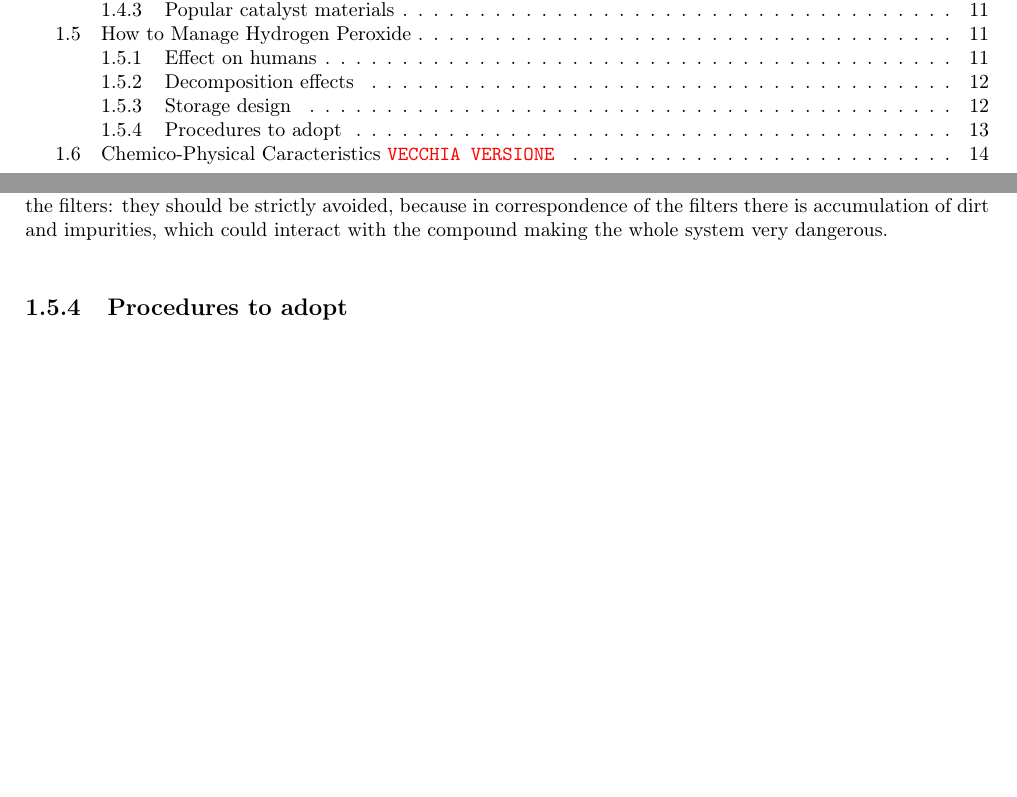
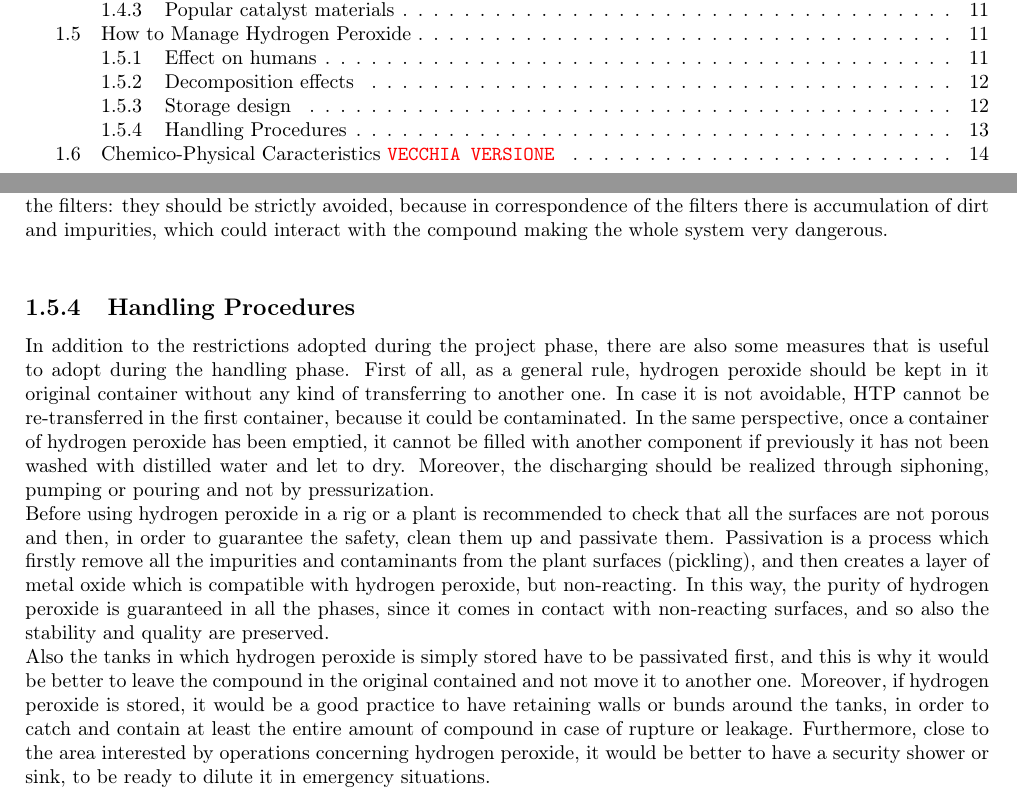
Before and after one commit to ludo2012/Tesi, a LaTeX thesis (Capitolo2_CaratteristicheHTP.tex): two parts of pages 1 and 13 of 14, joined at a grey line, cut so that both start at the same text, the shorter picture padded with empty space. Compiled offline with pdfLaTeX.

Commit message:
Add files via upload

```diff
--- a/Capitolo2_CaratteristicheHTP.tex
+++ b/Capitolo2_CaratteristicheHTP.tex
@@ -295,8 +295,11 @@ In order to prevent any kind of issue, some measures are commonly adopted which
 When hydrogen peroxide decomposes, steam and oxygen in gaseous phase are produced. This means that the pressure inside the tank will slightly, but progressively, increase during time. This happens always, also when the decomposition process is not promoted by any of the effects listed above, since the spontaneous decomposition rate is 1\%/year. In order to avoid the burst pressure, is important to guarantee a correct venting and avoid to store it in hermetically sealed containers. \\
 To meet the thermal issues, is important to guarantee that the heat produced by the decomposition process is correctly dissipated. In order to do that, the tanks have to be made of compatible and adapt materials, or, in the worst cases, they have to be cooled down by some devices responsible for doing it, for example some spraying systems of cold water. For this reason, also the ambient in which the tanks are conserved is usually not heated, unless exceptional cases, and vented. Moreover, all the conservation area has to be kept clean and free by flammable or incompatible materials, due to the possibility of leakages or drops. In this perspective, is also preferable to have the connecting pipes outside the conservation area or, at least, far away from any incompatible material. They have to be self-draining and the junctions have to be flanged, preferably avoiding threads and socket welds, because the latter could not properly prevent leaking or drops. Moreover, inside the plant have to be avoided any kind of pump which could potentially trap part of hydrogen peroxide inside of it, but to prefer for example centrifugal or gear pumps. In addition to that, also the number of the valves has to be minimized for two reasons: one is related to the pressure drop, which could become very large if a high number of valves is present, and so the plant would require an additional pump to compensate this drop; the other one is related to the fact that some valves require lubrication, which is not allowed in a plant devoted to hydrogen peroxide because lubricating oils are not compatible with hydrogen peroxide. The same concept is applicable to gaskets, which have to be avoided in general since are made by plastic materials, but mainly they have to be not lubricated. The last design constraints that have to be adopted in hydrogen peroxide plants concerns the filters: they should be strictly avoided, because in correspondence of the filters there is accumulation of dirt and impurities, which could interact with the compound making the whole system very dangerous. \\
 
-\subsection{Procedures to adopt}
+\subsection{Handling Procedures}
 
+In addition to the restrictions adopted during the project phase, there are also some measures that is useful to adopt during the handling phase. First of all, as a general rule, hydrogen peroxide should be kept in it original container without any kind of transferring to another one. In case it is not avoidable, HTP cannot be re-transferred in the first container, because it could be contaminated. In the same perspective, once a container of hydrogen peroxide has been emptied, it cannot be filled with another component if previously it has not been washed with distilled water and let to dry. Moreover, the discharging should be realized through siphoning, pumping or pouring and not by pressurization.\\
+ Before using hydrogen peroxide in a rig or a plant is recommended to check that all the surfaces are not porous and then, in order to guarantee the safety, clean them up and passivate them. Passivation is a process which firstly remove all the impurities and contaminants from the plant surfaces (pickling), and then creates a layer of metal oxide which is compatible with hydrogen peroxide, but non-reacting. In this way, the purity of hydrogen peroxide is guaranteed in all the phases, since it comes in contact with non-reacting surfaces, and so also the stability and quality are preserved. \\
+Also the tanks in which hydrogen peroxide is simply stored have to be passivated first, and this is why it would be better to leave the compound in the original contained and not move it to another one. Moreover, if hydrogen peroxide is stored, it would be a good practice to have retaining walls or bunds around the tanks, in order to catch and contain at least the entire amount of compound in case of rupture or leakage. Furthermore, close to the area interested by operations concerning hydrogen peroxide, it would be better to have a security shower or sink, to be ready to dilute it in emergency situations. \\
 
 
 
```
